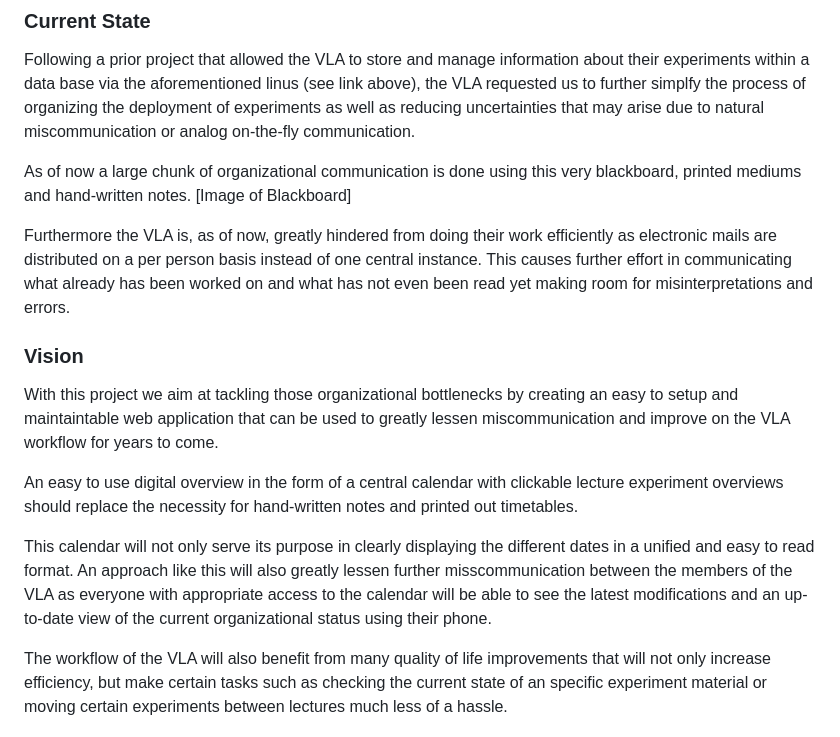
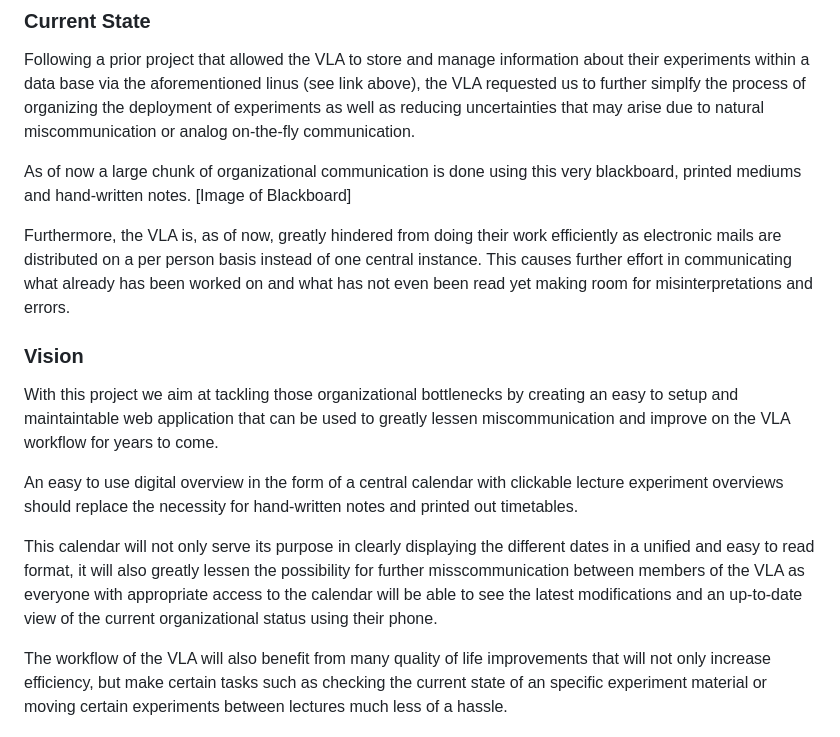
Before and after one commit to TUDa-VLAOrga/VLAOrga, a Markdown page: Specification/Specification.md, the part around one of its changes. GitHub-like rendering.

Commit message:
Slight rewording in third Vision paragraph + formatting

```diff
--- a/Specification/Specification.md
+++ b/Specification/Specification.md
@@ -18,7 +20,7 @@ Following a prior project that allowed the VLA to store and manage information a
 As of now a large chunk of organizational communication is done using this very blackboard, printed mediums and hand-written notes.
 [Image of Blackboard]
 
-Furthermore the VLA is, as of now, greatly hindered from doing their work efficiently as electronic mails are distributed on a per person basis instead of one central instance. This causes further effort in communicating what already has been worked on and what has not even been read yet making room for misinterpretations and errors.
+Furthermore, the VLA is, as of now, greatly hindered from doing their work efficiently as electronic mails are distributed on a per person basis instead of one central instance. This causes further effort in communicating what already has been worked on and what has not even been read yet making room for misinterpretations and errors.
 
 ### Vision
 
@@ -26,7 +28,7 @@ With this project we aim at tackling those organizational bottlenecks by creatin
 
 An easy to use digital overview in the form of a central calendar with clickable lecture experiment overviews should replace the necessity for hand-written notes and printed out timetables.
 
-This calendar will not only serve its purpose in clearly displaying the different dates in a unified and easy to read format. An approach like this will also greatly lessen further misscommunication between the members of the VLA as everyone with appropriate access to the calendar will be able to see the latest modifications and an up-to-date view of the current organizational status using their phone.
+This calendar will not only serve its purpose in clearly displaying the different dates in a unified and easy to read format, it will also greatly lessen the possibility for further misscommunication between members of the VLA as everyone with appropriate access to the calendar will be able to see the latest modifications and an up-to-date view of the current organizational status using their phone.
 
 The workflow of the VLA will also benefit from many quality of life improvements that will not only increase efficiency, but make certain tasks such as checking the current state of an specific experiment material or moving certain experiments between lectures much less of a hassle.
 
```
Also changed, not shown: other parts of Specification/Specification.md (+4 -1 lines).
